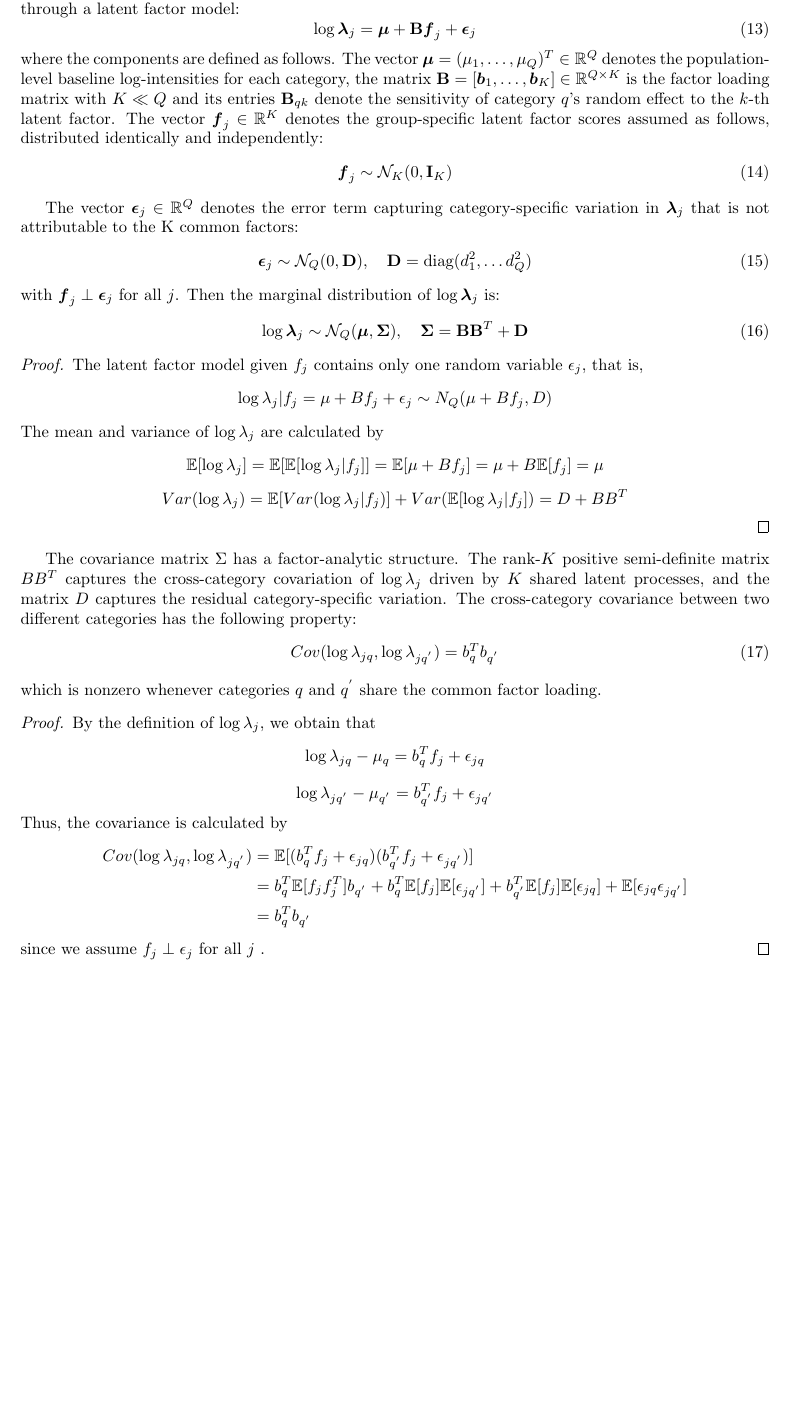
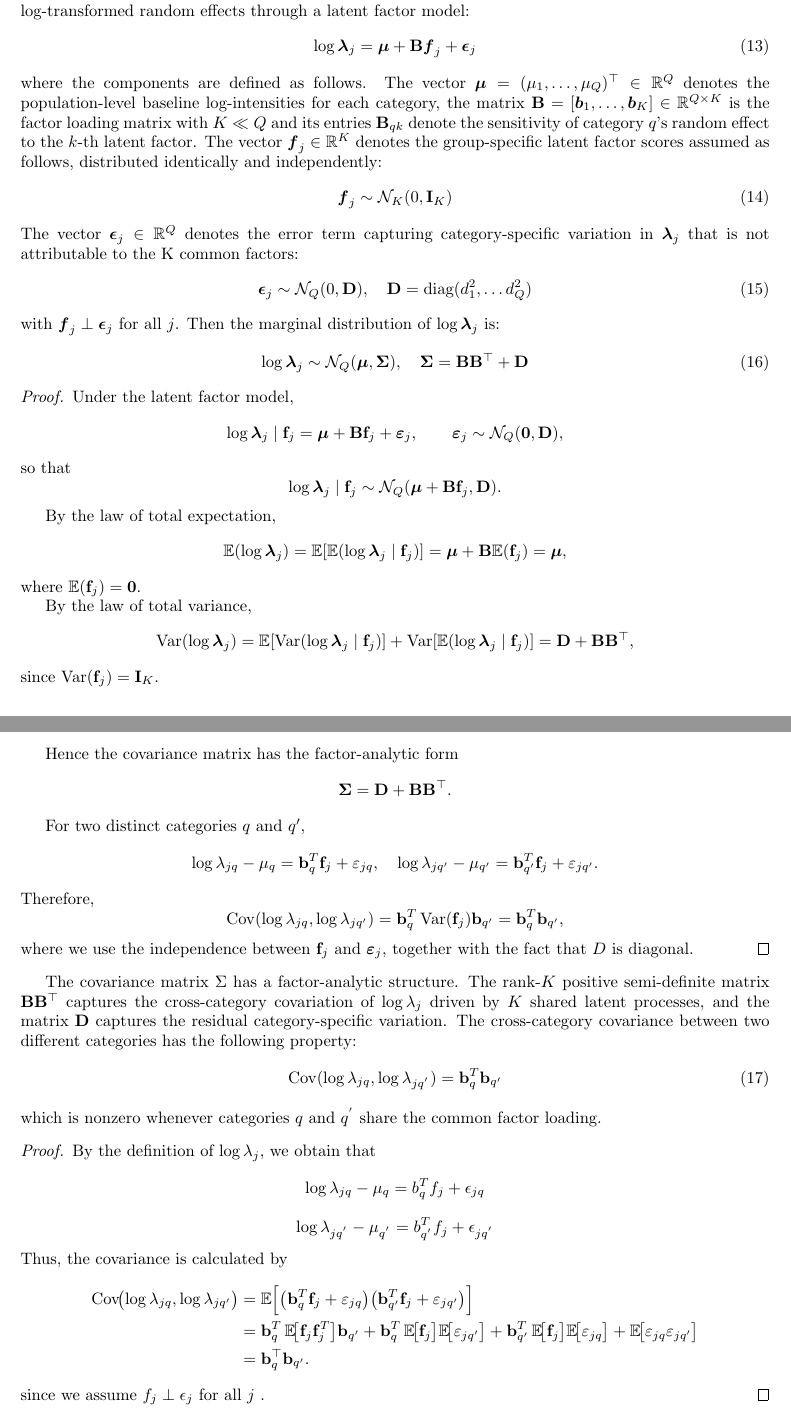
Before and after one commit to freezingss/Research-Log-Latex, a LaTeX document (main.tex): part of page 3 of 5 before the commit and two parts of pages 3 and 4 of 7 after it, the two joined at a grey line, cut so that both start at the same text, the shorter picture padded with empty space. Compiled offline with pdfLaTeX.

```diff
--- a/main.tex
+++ b/main.tex
@@ -139,23 +139,83 @@
 \end{comment}
 
 	\subsection{Factor-Structured Random Effects}
-	The cross-category correlation is driven by common latent factors rather than being independently determined for each category. We proposes a factor-structured random effects model of $\boldsymbol{\lambda}_{j}$ across groups. Under the independence assumption of Lee et al.(2017), $\lambda_{jq}$ are independent across $q$, so the cross-category covariance of $\boldsymbol{\lambda}_{j}$ is diagonal. This assumption becomes increasingly restrictive as $Q$ grows, since it rules out the systematic co-variation of preferences across categories that is typical in high-dimensional count data. We relax this assumption by modelling the log-transformed random effects through a latent factor model:
+	The cross-category correlation is driven by common latent factors rather than being independently determined for each category. We proposes a factor-structured random effects model of $\boldsymbol{\lambda}_{j}$ across groups.  $\lambda_{jq}$ are independent across $q$, so the cross-category covariance of $\boldsymbol{\lambda}_{j}$ is diagonal. This assumption becomes increasingly restrictive as $Q$ grows, since it rules out the systematic co-variation of preferences across categories that is typical in high-dimensional count data. We relax this assumption by modelling the log-transformed random effects through a latent factor model:
 	\begin{equation}
 		\log \boldsymbol{\lambda}_{j}=\boldsymbol{\mu}+\mathbf{B}\boldsymbol{f}_{j}+\boldsymbol{\epsilon}_{j}
 	\end{equation}
-	where the components are defined as follows. The vector $\boldsymbol{\mu}=(\mu_{1},\dots ,\mu_{Q})^{T}\in \mathbb{R}^{Q}$ denotes the population-level baseline log-intensities for each category, the matrix $\mathbf{B}=[\boldsymbol{b}_{1},\dots ,\boldsymbol{b}_{K}]\in \mathbb{R}^{Q\times K}$ is the factor loading matrix with $K\ll Q$ and its entries $\mathbf{B}_{qk}$ denote the sensitivity of category $q$'s random effect to the $k$-th latent factor. The vector $\boldsymbol{f}_{j}\in \mathbb{R}^{K}$ denotes the group-specific latent factor scores assumed as follows, distributed identically and independently:
+	where the components are defined as follows. The vector $\boldsymbol{\mu}=(\mu_{1},\dots ,\mu_{Q})^{\top}\in \mathbb{R}^{Q}$ denotes the population-level baseline log-intensities for each category, the matrix $\mathbf{B}=[\boldsymbol{b}_{1},\dots ,\boldsymbol{b}_{K}]\in \mathbb{R}^{Q\times K}$ is the factor loading matrix with $K\ll Q$ and its entries $\mathbf{B}_{qk}$ denote the sensitivity of category $q$'s random effect to the $k$-th latent factor. The vector $\boldsymbol{f}_{j}\in \mathbb{R}^{K}$ denotes the group-specific latent factor scores assumed as follows, distributed identically and independently:
 	\begin{equation}
 		\boldsymbol{f}_{j}\sim \mathcal{N}_{K}(0,\mathbf{I}_{K})
 	\end{equation}
-
 	The vector $\boldsymbol{\epsilon}_{j}\in \mathbb{R}^{Q}$ denotes the error term capturing category-specific variation in $\boldsymbol{\lambda}_{j}$ that is not attributable to the K common factors:
 	\begin{equation}
 		\boldsymbol{\epsilon}_{j}\sim \mathcal{N}_{Q}(0,\mathbf{D}), \quad \mathbf{D}=\text{diag}(d_{1}^{2},\dots d_{Q}^{2})
 	\end{equation}
 	with $\boldsymbol{f}_{j}\perp \boldsymbol{\epsilon}_{j}$ for all $j$. Then the marginal distribution of $\log \boldsymbol{\lambda}_{j}$ is:
 	\begin{equation}
-		\log \boldsymbol{\lambda}_{j}\sim \mathcal{N}_{Q}(\boldsymbol{\mu}, \boldsymbol{\Sigma}),\quad \boldsymbol{\Sigma}=\mathbf{B}\mathbf{B}^{T}+\mathbf{D}
+		\log \boldsymbol{\lambda}_{j}\sim \mathcal{N}_{Q}(\boldsymbol{\mu}, \boldsymbol{\Sigma}),\quad \boldsymbol{\Sigma}=\mathbf{B}\mathbf{B}^{\top}+\mathbf{D}
 	\end{equation}
+    \begin{proof}
+Under the latent factor model,
+\[
+\log \boldsymbol{\lambda}_j \mid \mathbf{f}_j
+=
+\boldsymbol{\mu} + \mathbf{B}\mathbf{f}_j + \boldsymbol{\varepsilon}_j,
+\qquad
+\boldsymbol{\varepsilon}_j \sim \mathcal{N}_Q(\mathbf{0}, \mathbf{D}),
+\]
+so that
+\[
+\log \boldsymbol{\lambda}_j \mid \mathbf{f}_j
+\sim \mathcal{N}_Q(\boldsymbol{\mu}+\mathbf{B}\mathbf{f}_j, \mathbf{D}).
+\]
+
+By the law of total expectation,
+\[
+\mathbb{E}(\log \boldsymbol{\lambda}_j)
+=
+\mathbb{E}\!\left[\mathbb{E}(\log \boldsymbol{\lambda}_j\mid \mathbf{f}_j)\right]
+=
+\boldsymbol{\mu}+\mathbf{B}\mathbb{E}(\mathbf{f}_j)
+=
+\boldsymbol{\mu},
+\]
+where \(\mathbb{E}(\mathbf{f}_j)=\mathbf{0}\).
+
+By the law of total variance,
+\[
+\operatorname{Var}(\log \boldsymbol{\lambda}_j)
+=
+\mathbb{E}\!\left[\operatorname{Var}(\log \boldsymbol{\lambda}_j\mid \mathbf{f}_j)\right]
++
+\operatorname{Var}\!\left[\mathbb{E}(\log \boldsymbol{\lambda}_j\mid \mathbf{f}_j)\right]
+=
+\mathbf{D}+\mathbf{B}\mathbf{B}^{\top},
+\]
+since \(\operatorname{Var}(\mathbf{f}_j)=\mathbf{I}_K\).
+
+Hence the covariance matrix has the factor-analytic form
+\[
+\mathbf{\Sigma}=\mathbf{D}+\mathbf{B}\mathbf{B}^{\top}.
+\]
+
+For two distinct categories \(q\) and \(q'\),
+\[
+\log \lambda_{jq}-\mu_q=\mathbf{b}_q^T\mathbf{f}_j+\varepsilon_{jq},
+\quad
+\log \lambda_{jq'}-\mu_{q'}=\mathbf{b}_{q'}^T\mathbf{f}_j+\varepsilon_{jq'}.
+\]
+Therefore,
+\[
+\operatorname{Cov}(\log \lambda_{jq},\log \lambda_{jq'})
+=
+\mathbf{b}_q^T\operatorname{Var}(\mathbf{f}_j)\mathbf{b}_{q'}
+=
+\mathbf{b}_q^T\mathbf{b}_{q'},
+\]
+where we use the independence between \(\mathbf{f}_j\) and \(\boldsymbol{\varepsilon}_j\), together with the fact that \(D\) is diagonal.
+\end{proof}
+\begin{comment}
     \begin{proof}
     The latent factor model given $f_{j}$ contains only one random variable $\epsilon_{j}$, that is,
     \begin{equation*}
@@ -170,9 +230,10 @@
     Var(\log \lambda_{j})=\mathbb{E}[Var(\log \lambda_{j}|f_{j})]+Var(\mathbb{E}[\log \lambda_{j}|f_{j}])=D+BB^{T}
     \end{equation*}
     \end{proof}
-    The covariance matrix $\Sigma$ has a factor-analytic structure. The rank-$K$  positive semi-definite matrix $BB^{T}$  captures the cross-category covariation of $\log \lambda_{j}$  driven by $K$  shared latent processes, and the matrix $D$  captures the residual category-specific variation. The cross-category covariance between two different categories has the following property:
+\end{comment}
+    The covariance matrix $\Sigma$ has a factor-analytic structure. The rank-$K$  positive semi-definite matrix $\mathbf{B}\mathbf{B}^{\top}$  captures the cross-category covariation of $\log \lambda_{j}$  driven by $K$  shared latent processes, and the matrix $\mathbf{D}$  captures the residual category-specific variation. The cross-category covariance between two different categories has the following property:
     \begin{equation}
-    Cov(\log \lambda_{jq}, \log \lambda_{jq^{'}})=b_{q}^{T}b_{q^{'}}
+    \operatorname{Cov}(\log \lambda_{jq}, \log \lambda_{jq^{'}})=\mathbf{b}_q^T\mathbf{b}_{q'}
     \end{equation}
 which is nonzero whenever categories $q$  and $q^{'}$  share the common factor loading.
 \begin{proof}
@@ -180,10 +241,17 @@
 \[\log \lambda_{jq}-\mu_{q}=b^{T}_{q}f_{j}+\epsilon_{jq}\]
 \[\log \lambda_{jq^{'}}-\mu_{q^{'}}=b^{T}_{q^{'}}f_{j}+\epsilon_{jq^{'}}\]
     Thus, the covariance is calculated by
-\begin{align*}
-    Cov(\log \lambda_{jq}, \log \lambda_{jq^{'}}) &= \mathbb{E}[(b_{q}^{T}f_{j}+\epsilon_{jq})(b_{q^{'}}^{T}f_{j}+\epsilon_{jq^{'}})] \\
-    &= b_{q}^{T}\mathbb{E}[f_{j}f_{j}^{T}]b_{q^{'}}+b_{q}^{T}\mathbb{E}[f_{j}]\mathbb{E}[\epsilon_{jq^{'}}]+b_{q^{'}}^{T}\mathbb{E}[f_{j}]\mathbb{E}[\epsilon_{jq}]+\mathbb{E}[\epsilon_{jq}\epsilon_{jq^{'}}] \\
-    &= b_{q}^{T}b_{q^{'}}
-\end{align*}
+\[
+\begin{aligned}
+\operatorname{Cov}\!\bigl(\log \lambda_{jq}, \log \lambda_{jq'}\bigr)
+&= \mathbb{E}\Bigl[\bigl(\mathbf{b}_q^{T}\mathbf{f}_j + \varepsilon_{jq}\bigr)
+\bigl(\mathbf{b}_{q'}^{T}\mathbf{f}_j + \varepsilon_{jq'}\bigr)\Bigr] \\
+&= \mathbf{b}_q^{T}\,\mathbb{E}\!\bigl[\mathbf{f}_j \mathbf{f}_j^{T}\bigr]\mathbf{b}_{q'}
+ + \mathbf{b}_q^{T}\,\mathbb{E}\!\bigl[\mathbf{f}_j\bigr]\mathbb{E}\!\bigl[\varepsilon_{jq'}\bigr]
+ + \mathbf{b}_{q'}^{T}\,\mathbb{E}\!\bigl[\mathbf{f}_j\bigr]\mathbb{E}\!\bigl[\varepsilon_{jq}\bigr]
+ + \mathbb{E}\!\bigl[\varepsilon_{jq}\varepsilon_{jq'}\bigr] \\
+&= \mathbf{b}_q^{\top}\mathbf{b}_{q'} .
+\end{aligned}
+\]
 since we assume  $f_{j}\perp \epsilon_{j}$  for all $j$ .
 \end{proof}
```
Also changed, not shown: reference.bib (+13 -0 lines), main.tex (32 more changed lines).
